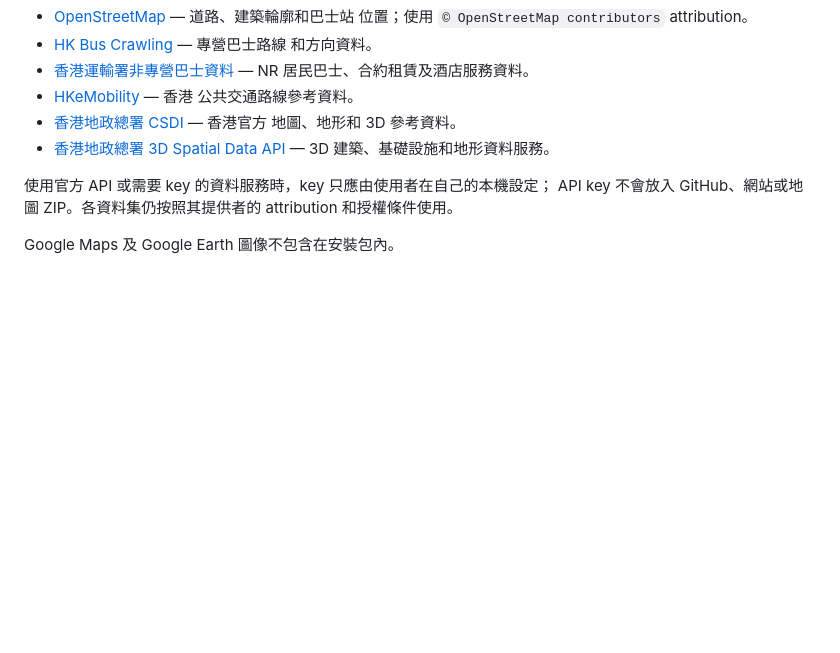
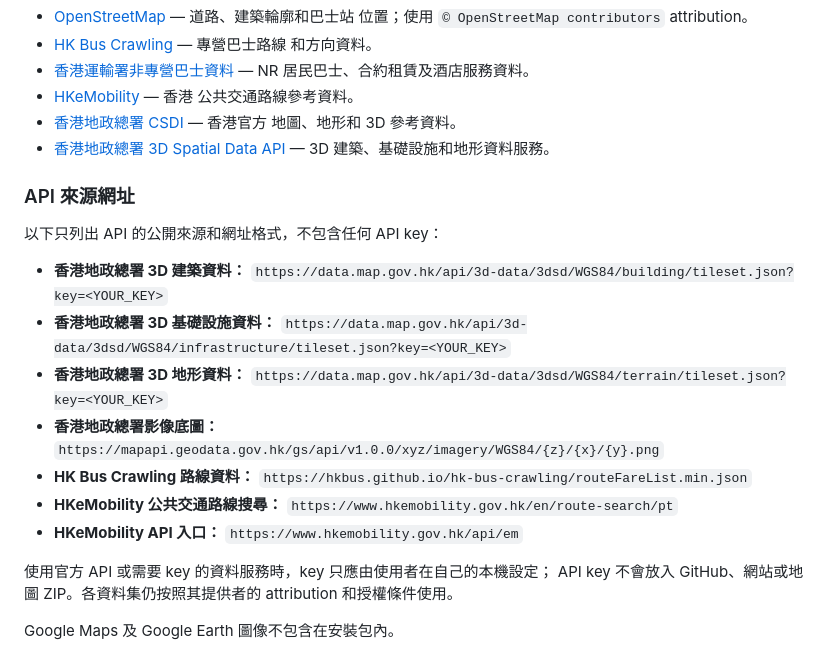
Before and after one commit to Tableisnottable/omsi2-hk-1to1, a Markdown page: README.md, the part around the change. Drawn GitHub-style; blank space fills up the shorter version.

Commit message:
Document API source endpoints without keys
Co-authored-by: Copilot App <223556219+Copilot@users.noreply.github.com>

```diff
--- a/README.md
+++ b/README.md
@@ -131,6 +131,25 @@
 - [香港地政總署 3D Spatial Data API](https://portal.csdi.gov.hk/csdi-webpage/apidoc/3d-spatial-data-api)
   — 3D 建築、基礎設施和地形資料服務。
 
+### API 來源網址
+
+以下只列出 API 的公開來源和網址格式，不包含任何 API key：
+
+- **香港地政總署 3D 建築資料：**
+  `https://data.map.gov.hk/api/3d-data/3dsd/WGS84/building/tileset.json?key=<YOUR_KEY>`
+- **香港地政總署 3D 基礎設施資料：**
+  `https://data.map.gov.hk/api/3d-data/3dsd/WGS84/infrastructure/tileset.json?key=<YOUR_KEY>`
+- **香港地政總署 3D 地形資料：**
+  `https://data.map.gov.hk/api/3d-data/3dsd/WGS84/terrain/tileset.json?key=<YOUR_KEY>`
+- **香港地政總署影像底圖：**
+  `https://mapapi.geodata.gov.hk/gs/api/v1.0.0/xyz/imagery/WGS84/{z}/{x}/{y}.png`
+- **HK Bus Crawling 路線資料：**
+  `https://hkbus.github.io/hk-bus-crawling/routeFareList.min.json`
+- **HKeMobility 公共交通路線搜尋：**
+  `https://www.hkemobility.gov.hk/en/route-search/pt`
+- **HKeMobility API 入口：**
+  `https://www.hkemobility.gov.hk/api/em`
+
 使用官方 API 或需要 key 的資料服務時，key 只應由使用者在自己的本機設定；
 API key 不會放入 GitHub、網站或地圖 ZIP。各資料集仍按照其提供者的
 attribution 和授權條件使用。
```
